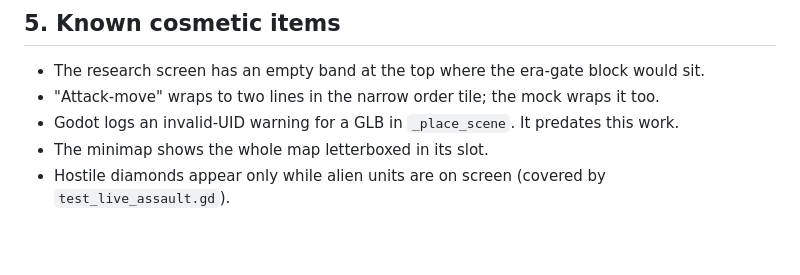
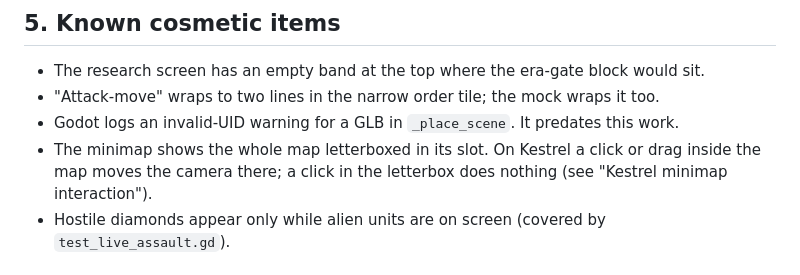
Before and after one commit to tdar200/military-rts-td, a Markdown page: docs/ascension/ui-deviations.md, the part around one of its changes. Rendered like a GitHub page; blank space fills up the shorter version.

```diff
--- a/docs/ascension/ui-deviations.md
+++ b/docs/ascension/ui-deviations.md
@@ -405,7 +407,8 @@ GL (Xvfb, Dummy audio, 1920x1080, about 3 fps) and looked at every capture. What
 - The research screen has an empty band at the top where the era-gate block would sit.
 - "Attack-move" wraps to two lines in the narrow order tile; the mock wraps it too.
 - Godot logs an invalid-UID warning for a GLB in `_place_scene`. It predates this work.
-- The minimap shows the whole map letterboxed in its slot.
+- The minimap shows the whole map letterboxed in its slot. On Kestrel a click or drag inside the map moves the camera
+  there; a click in the letterbox does nothing (see "Kestrel minimap interaction").
 - Hostile diamonds appear only while alien units are on screen (covered by `test_live_assault.gd`).
 
 ## 6. Installed files that differ from the bundle (deliberate, not drift)
```
Also changed, not shown: other parts of docs/ascension/ui-deviations.md (+39 -1 lines).
